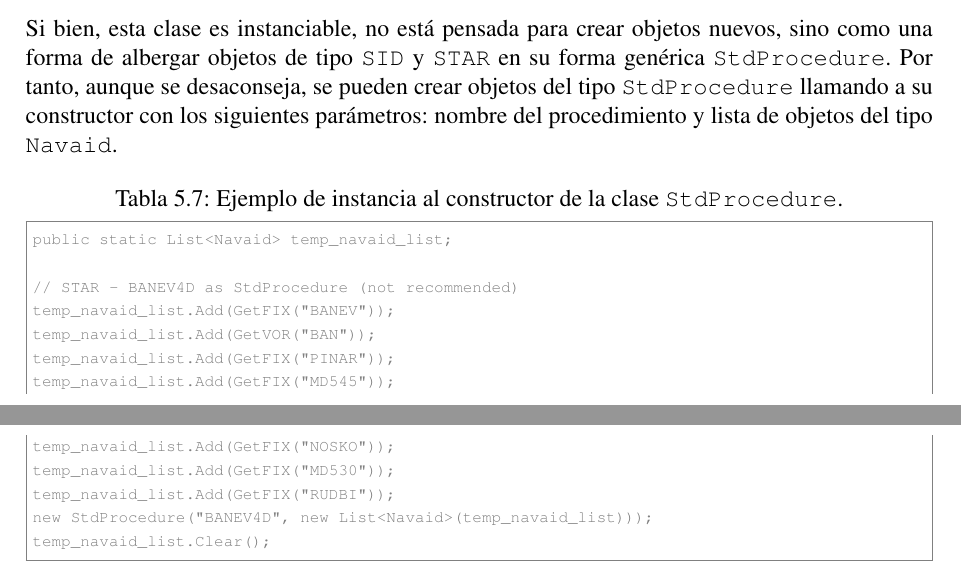
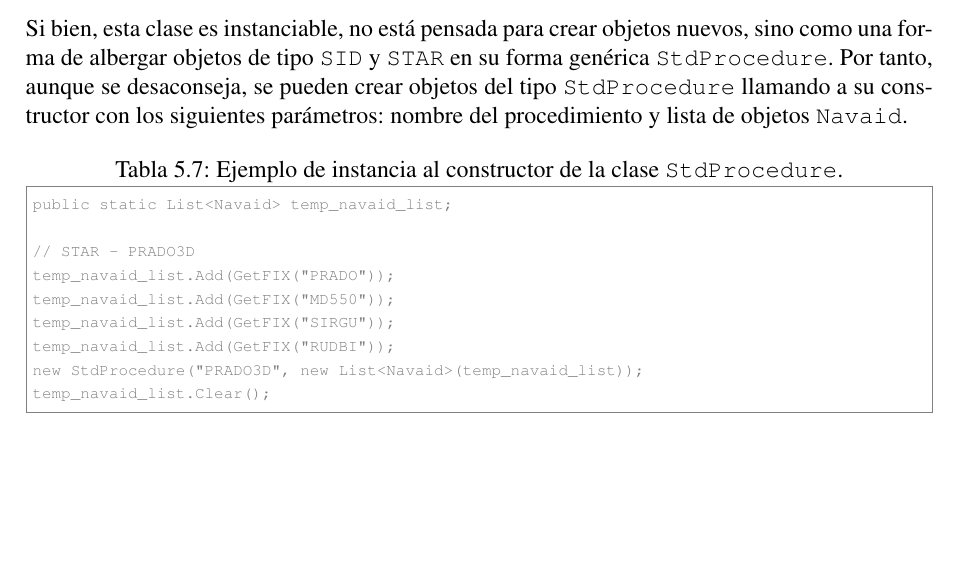
Before and after one commit to macgyver912/urjc-tfg, a LaTeX thesis (TFG - JaimeValle.tex, which reads content/chapters/Design.tex): two parts of pages 78 and 79 of 102 before the commit and part of page 78 of 102 after it, the two joined at a grey line, cut so that both start at the same text, the shorter picture padded with empty space. Compiled offline with pdfLaTeX.

Commit message:
Cambiado el procedimiento StdProcedure de muestra en código para que se ajuste a la página.

```diff
--- a/content/chapters/Design.tex
+++ b/content/chapters/Design.tex
@@ -1007,7 +1007,7 @@ Se trata de la plantilla para albergar de forma genérica objetos de procedimien
 
 \paragraph{Constructor} \phantom{\newline}
 
-Si bien, esta clase es instanciable, no está pensada para crear objetos nuevos, sino como una forma de albergar objetos de tipo \texttt{SID} y \texttt{STAR} en su forma genérica \texttt{StdProcedure}. Por tanto, aunque se desaconseja, se pueden crear objetos del tipo \texttt{StdProcedure} llamando a su constructor con los siguientes parámetros: nombre del procedimiento y lista de objetos del tipo \texttt{Navaid}.
+Si bien, esta clase es instanciable, no está pensada para crear objetos nuevos, sino como una forma de albergar objetos de tipo \texttt{SID} y \texttt{STAR} en su forma genérica \texttt{StdProcedure}. Por tanto, aunque se desaconseja, se pueden crear objetos del tipo \texttt{StdProcedure} llamando a su constructor con los siguientes parámetros: nombre del procedimiento y lista de objetos  \texttt{Navaid}.
 
 \begin{table}[!hbtp]
 	\caption{Ejemplo de instancia al constructor de la clase \texttt{StdProcedure}.}
@@ -1019,15 +1019,12 @@ Si bien, esta clase es instanciable, no está pensada para crear objetos nuevos,
 \begin{Verbatim}[frame=single]
 public static List<Navaid> temp_navaid_list;
 
-// STAR - BANEV4D as StdProcedure (not recommended)
-temp_navaid_list.Add(GetFIX("BANEV"));
-temp_navaid_list.Add(GetVOR("BAN"));
-temp_navaid_list.Add(GetFIX("PINAR"));
-temp_navaid_list.Add(GetFIX("MD545"));
-temp_navaid_list.Add(GetFIX("NOSKO"));
-temp_navaid_list.Add(GetFIX("MD530"));
+// STAR - PRADO3D
+temp_navaid_list.Add(GetFIX("PRADO"));
+temp_navaid_list.Add(GetFIX("MD550"));
+temp_navaid_list.Add(GetFIX("SIRGU"));
 temp_navaid_list.Add(GetFIX("RUDBI"));
-new StdProcedure("BANEV4D", new List<Navaid>(temp_navaid_list)));
+new StdProcedure("PRADO3D", new List<Navaid>(temp_navaid_list));
 temp_navaid_list.Clear();
 \end{Verbatim}
 }
```
Also changed, not shown: 1 other file.
